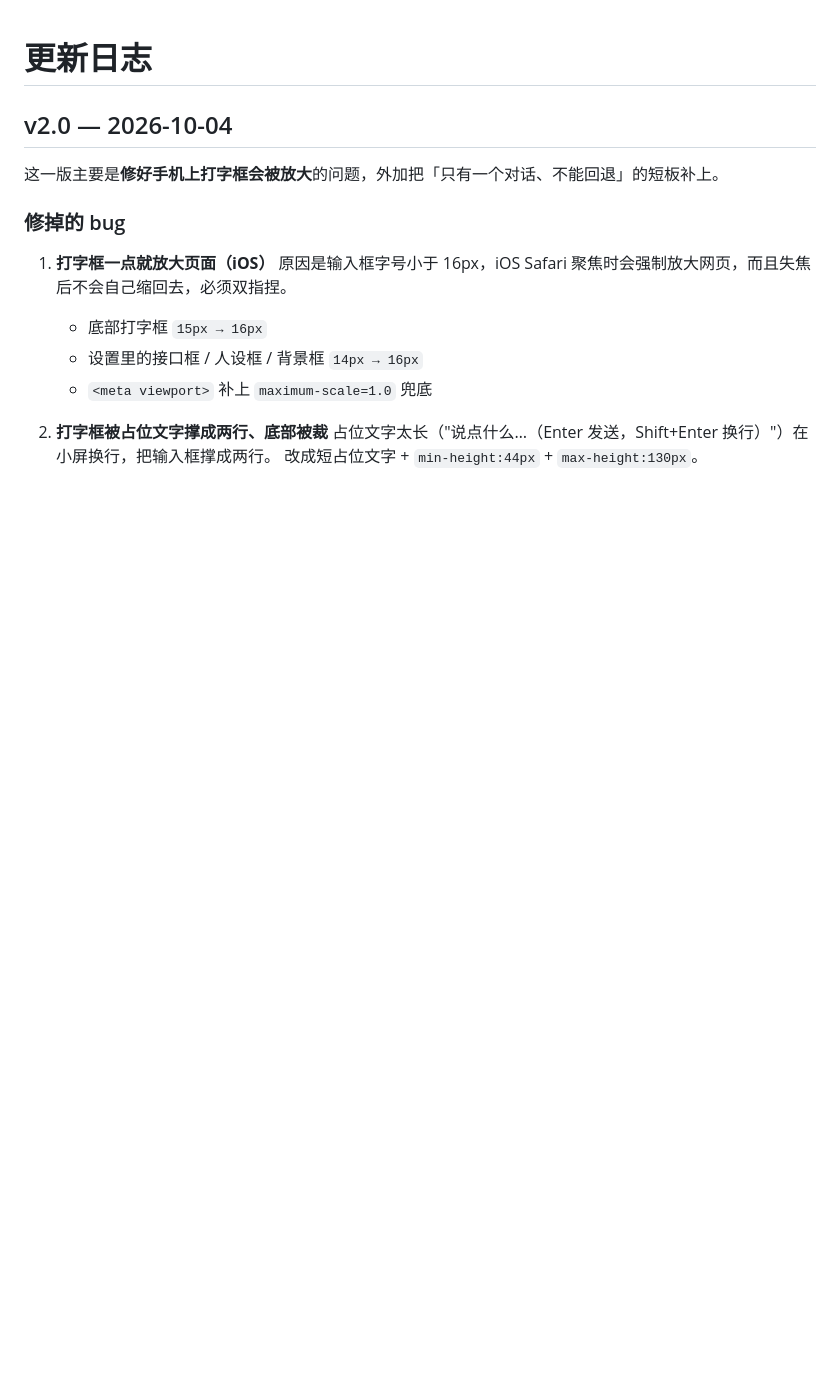
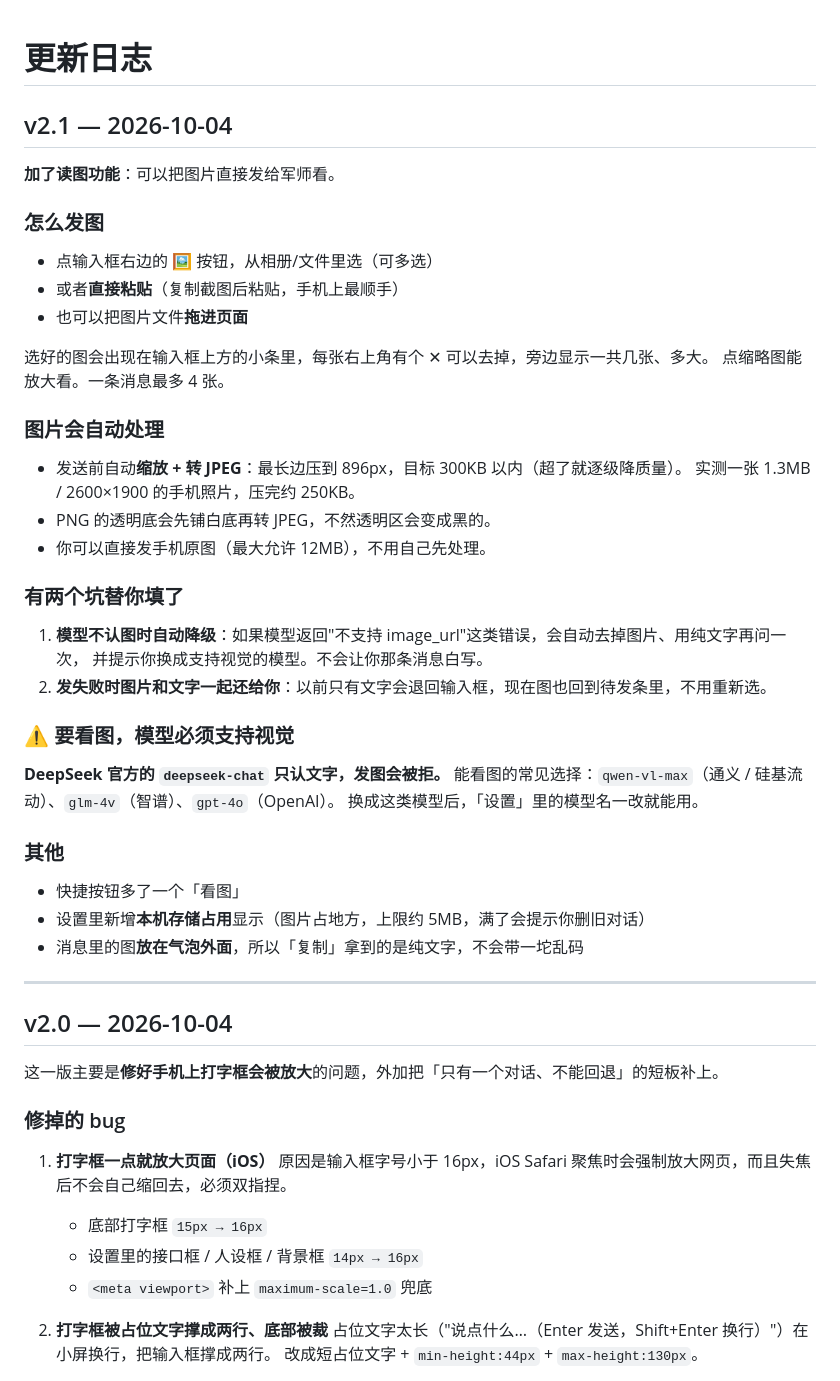
Before and after one commit to huadazi2026/huadazi, a Markdown page: junshi/更新日志.md, the part around the change. GitHub-like rendering; blank space fills up the shorter version.

Commit message:
junshi: update ????.md

```diff
--- a/junshi/更新日志.md
+++ b/junshi/更新日志.md
@@ -1,4 +1,39 @@
 # 更新日志
+
+## v2.1 — 2026-10-04
+
+**加了读图功能**：可以把图片直接发给军师看。
+
+### 怎么发图
+- 点输入框右边的 **🖼** 按钮，从相册/文件里选（可多选）
+- 或者**直接粘贴**（复制截图后粘贴，手机上最顺手）
+- 也可以把图片文件**拖进页面**
+
+选好的图会出现在输入框上方的小条里，每张右上角有个 ✕ 可以去掉，旁边显示一共几张、多大。
+点缩略图能放大看。一条消息最多 4 张。
+
+### 图片会自动处理
+- 发送前自动**缩放 + 转 JPEG**：最长边压到 896px，目标 300KB 以内（超了就逐级降质量）。
+  实测一张 1.3MB / 2600×1900 的手机照片，压完约 250KB。
+- PNG 的透明底会先铺白底再转 JPEG，不然透明区会变成黑的。
+- 你可以直接发手机原图（最大允许 12MB），不用自己先处理。
+
+### 有两个坑替你填了
+1. **模型不认图时自动降级**：如果模型返回"不支持 image_url"这类错误，会自动去掉图片、用纯文字再问一次，
+   并提示你换成支持视觉的模型。不会让你那条消息白写。
+2. **发失败时图片和文字一起还给你**：以前只有文字会退回输入框，现在图也回到待发条里，不用重新选。
+
+### ⚠️ 要看图，模型必须支持视觉
+**DeepSeek 官方的 `deepseek-chat` 只认文字，发图会被拒。**
+能看图的常见选择：`qwen-vl-max`（通义 / 硅基流动）、`glm-4v`（智谱）、`gpt-4o`（OpenAI）。
+换成这类模型后，「设置」里的模型名一改就能用。
+
+### 其他
+- 快捷按钮多了一个「看图」
+- 设置里新增**本机存储占用**显示（图片占地方，上限约 5MB，满了会提示你删旧对话）
+- 消息里的图**放在气泡外面**，所以「复制」拿到的是纯文字，不会带一坨乱码
+
+---
 
 ## v2.0 — 2026-10-04
 
```
